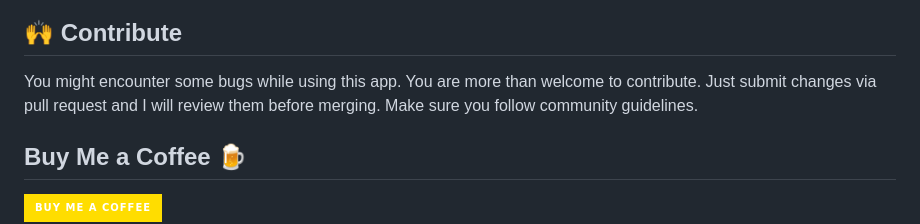
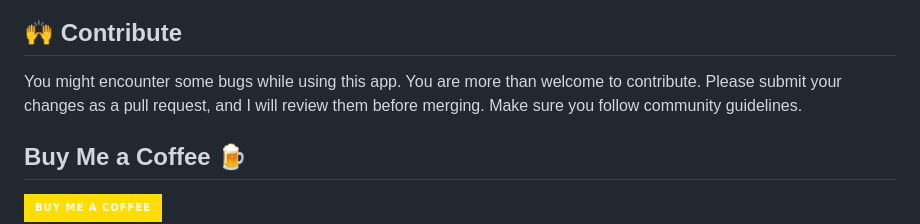
Before and after one commit to Ankit-Sharma1011/Honey-Food-Restaurant, a Markdown page: README.md, the part around one of its changes. Rendered like a GitHub page; badges without logos.

Commit message:
Fix Netlify link and enhance contribution guidelines
Updated Netlify status link and improved contribution instructions.

```diff
--- a/README.md
+++ b/README.md
@@ -29,7 +29,7 @@
 
 ## :raised_hands: Contribute
 
-You might encounter some bugs while using this app. You are more than welcome to contribute. Just submit changes via pull request and I will review them before merging. Make sure you follow community guidelines.
+You might encounter some bugs while using this app. You are more than welcome to contribute. Please submit your changes as a pull request, and I will review them before merging. Make sure you follow community guidelines.
 
 ## Buy Me a Coffee 🍺
 
```
Also changed, not shown: other parts of README.md (+1 -1 lines).
